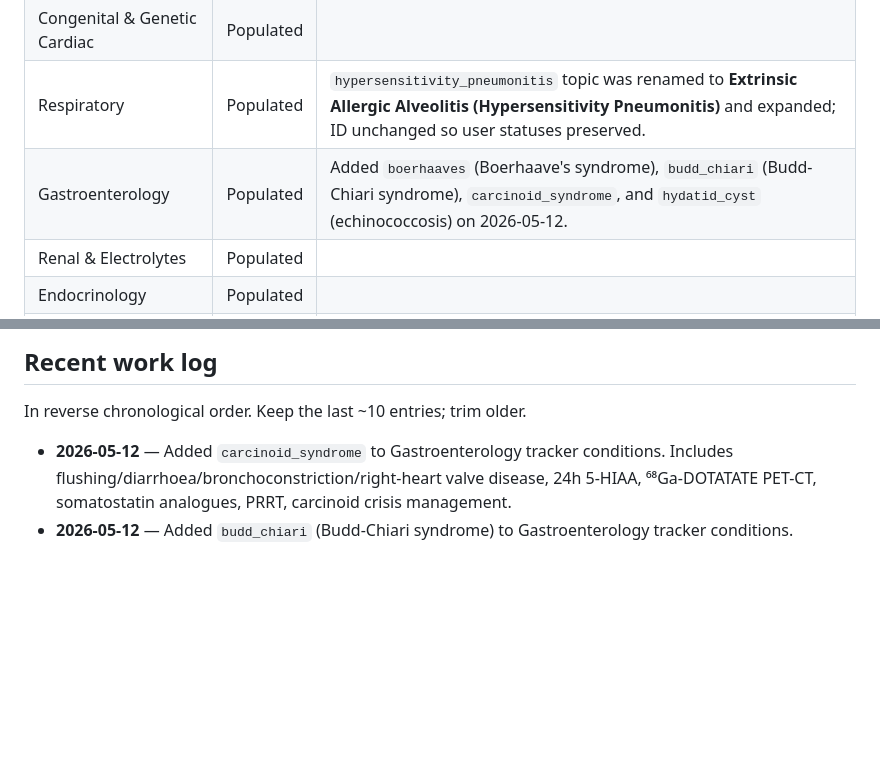
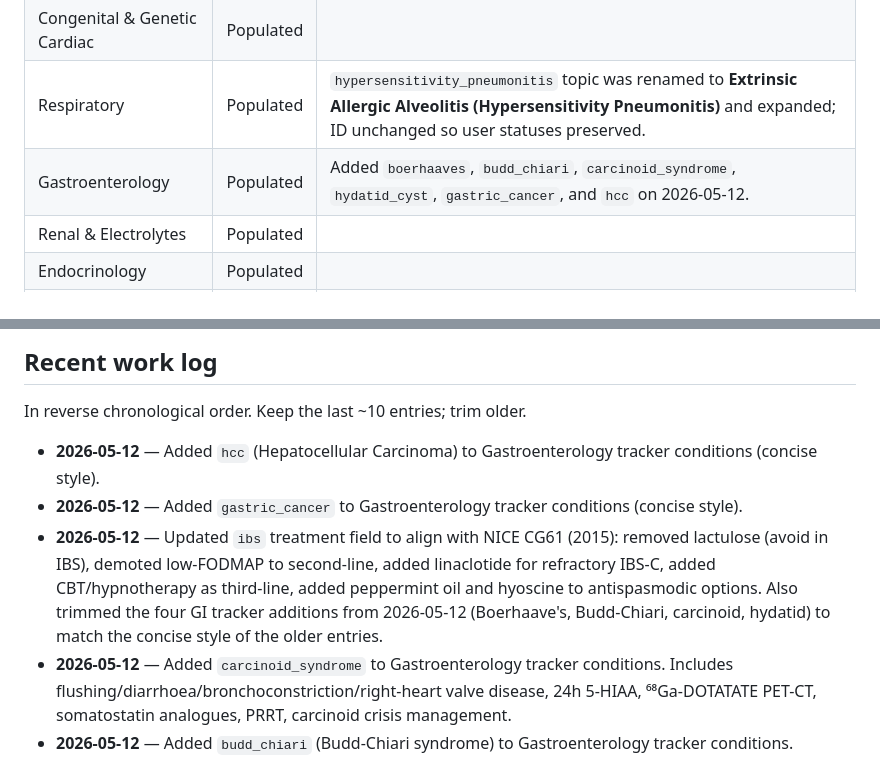
Before and after one commit to LukennyFT/MRCP-tracker-, a Markdown page: mrcp-app/docs/content-status.md, 2 parts joined by grey strips. Drawn GitHub-style; blank space fills up the shorter version.

```diff
--- a/mrcp-app/docs/content-status.md
+++ b/mrcp-app/docs/content-status.md
@@ -13,7 +13,7 @@ All 15 specialties are populated.
 | Cardiology | Populated | Includes pulmonary stenosis (added during this project). |
 | Congenital & Genetic Cardiac | Populated | |
 | Respiratory | Populated | `hypersensitivity_pneumonitis` topic was renamed to **Extrinsic Allergic Alveolitis (Hypersensitivity Pneumonitis)** and expanded; ID unchanged so user statuses preserved. |
-| Gastroenterology | Populated | Added `boerhaaves` (Boerhaave's syndrome), `budd_chiari` (Budd-Chiari syndrome), `carcinoid_syndrome`, and `hydatid_cyst` (echinococcosis) on 2026-05-12. |
+| Gastroenterology | Populated | Added `boerhaaves`, `budd_chiari`, `carcinoid_syndrome`, `hydatid_cyst`, `gastric_cancer`, and `hcc` on 2026-05-12. |
 | Renal & Electrolytes | Populated | |
 | Endocrinology | Populated | |
 | Neurology | Populated | |
@@ -92,6 +92,9 @@ Each has a single `_pending_<id>` topic. When the user asks for one, replace the
 
 In reverse chronological order. Keep the last ~10 entries; trim older.
 
+- **2026-05-12** — Added `hcc` (Hepatocellular Carcinoma) to Gastroenterology tracker conditions (concise style).
+- **2026-05-12** — Added `gastric_cancer` to Gastroenterology tracker conditions (concise style).
+- **2026-05-12** — Updated `ibs` treatment field to align with NICE CG61 (2015): removed lactulose (avoid in IBS), demoted low-FODMAP to second-line, added linaclotide for refractory IBS-C, added CBT/hypnotherapy as third-line, added peppermint oil and hyoscine to antispasmodic options. Also trimmed the four GI tracker additions from 2026-05-12 (Boerhaave's, Budd-Chiari, carcinoid, hydatid) to match the concise style of the older entries.
 - **2026-05-12** — Added `carcinoid_syndrome` to Gastroenterology tracker conditions. Includes flushing/diarrhoea/bronchoconstriction/right-heart valve disease, 24h 5-HIAA, ⁶⁸Ga-DOTATATE PET-CT, somatostatin analogues, PRRT, carcinoid crisis management.
 - **2026-05-12** — Added `budd_chiari` (Budd-Chiari syndrome) to Gastroenterology tracker conditions. Includes JAK2 MPN as commonest cause, classical triad, Doppler USS with caudate lobe hypertrophy, EASL stepwise management (anticoagulation → TIPSS → transplant).
 - **2026-05-12** — Added `hydatid_cyst` (Echinococcosis) to Gastroenterology tracker conditions. Includes E. granulosus vs E. multilocularis, WHO USS CE1-CE5 staging, albendazole + PAIR + surgery management, anaphylaxis risk from rupture.
```
